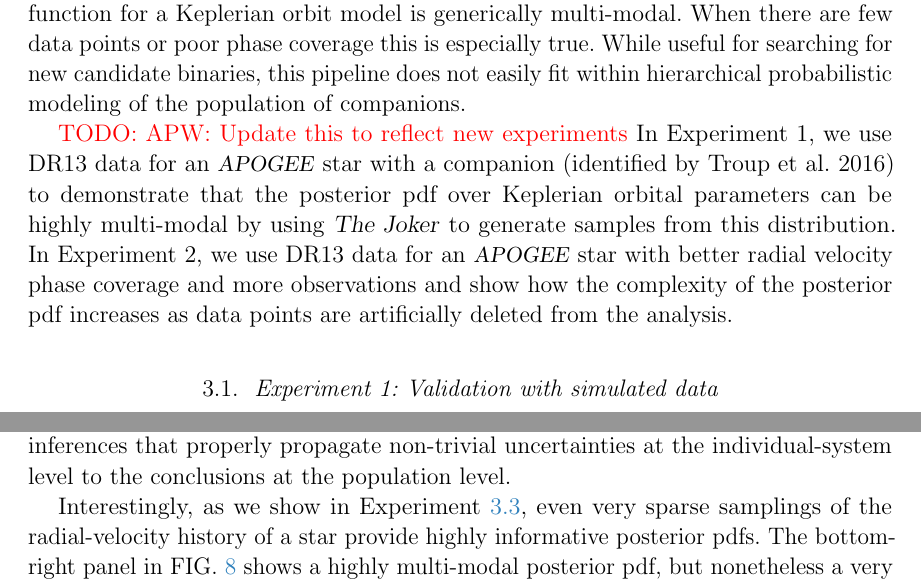
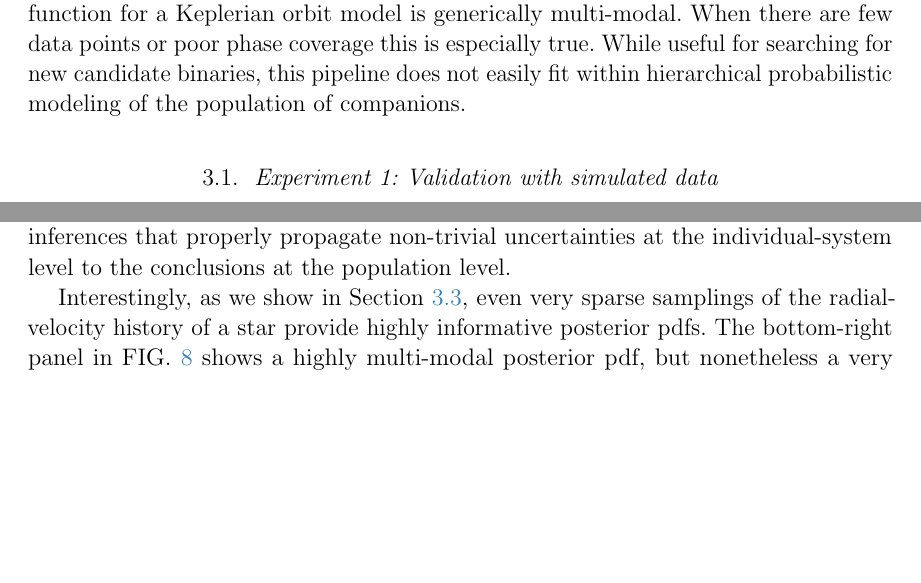
Before and after one commit to adrn/thejoker, a LaTeX paper (paper/sampler.tex): two parts of pages 8 and 22 of 26, joined at a grey line, cut so that both start at the same text, the shorter picture padded with empty space. Compiled offline with pdfLaTeX; a LaTeX package or settings file that is missing is left out.

Commit message:
fix ref issues

```diff
--- a/paper/sampler.tex
+++ b/paper/sampler.tex
@@ -482,16 +482,6 @@ While useful for searching for new candidate binaries, this pipeline does not
 easily fit within hierarchical probabilistic modeling of the population of
 companions.
 
-\todo{APW: Update this to reflect new experiments}
-In Experiment 1, we use DR13 data for an \apogee\ star with a companion
-(identified by \citealt{Troup:2016}) to demonstrate that the posterior pdf over
-Keplerian orbital parameters can be highly multi-modal by using \samplername\
-to generate samples from this distribution.
-In Experiment 2, we use DR13 data for an \apogee\ star with better radial
-velocity phase coverage and more observations and show how the complexity of
-the posterior pdf increases as data points are artificially deleted from the
-analysis.
-
 \subsection{Experiment~\arabic{expcounter}: Validation with simulated data}
 \label{sec:validation}
 \stepcounter{expcounter}
@@ -906,7 +896,7 @@ These hierarchical inferences are the only population inferences
 that properly propagate non-trivial uncertainties at the
 individual-system level to the conclusions at the population level.
 
-Interestingly, as we show in Experiment~\ref{sec:numpts}, even very sparse
+Interestingly, as we show in \sectionname~\ref{sec:numpts}, even very sparse
 samplings of the radial-velocity history of a star provide highly
 informative posterior pdfs.
 The bottom-right panel in \figurename~\ref{fig:numpts-rv} shows a highly
```
Also changed, not shown: paper/sampler.tex (2 more changed lines).
